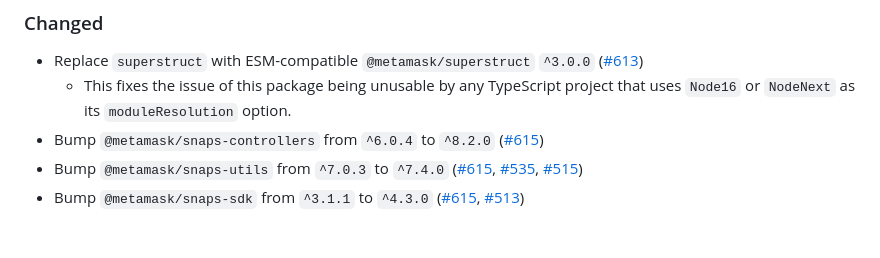
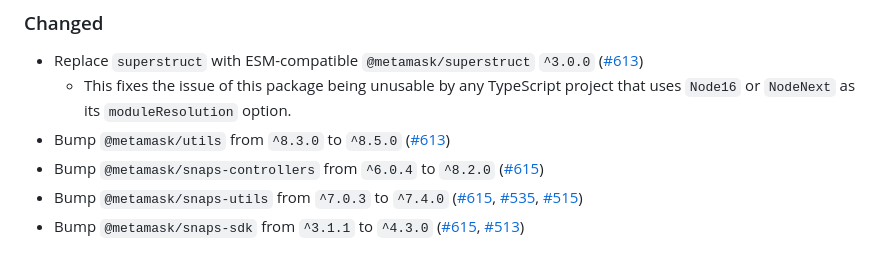
Before and after one commit to MetaMask/snaps-registry, a Markdown page: CHANGELOG.md, the part around the change. Drawn GitHub-style.

```diff
--- a/CHANGELOG.md
+++ b/CHANGELOG.md
@@ -13,6 +13,7 @@ and this project adheres to [Semantic Versioning](https://semver.org/spec/v2.0.0
 ### Changed
 - Replace `superstruct` with ESM-compatible `@metamask/superstruct` `^3.0.0` ([#613](https://github.com/MetaMask/snaps-registry/pull/613))
   - This fixes the issue of this package being unusable by any TypeScript project that uses `Node16` or `NodeNext` as its `moduleResolution` option.
+- Bump `@metamask/utils` from `^8.3.0` to `^8.5.0` ([#613](https://github.com/MetaMask/snaps-registry/pull/613))
 - Bump `@metamask/snaps-controllers` from `^6.0.4` to `^8.2.0` ([#615](https://github.com/MetaMask/snaps-registry/pull/615))
 - Bump `@metamask/snaps-utils` from `^7.0.3` to `^7.4.0` ([#615](https://github.com/MetaMask/snaps-registry/pull/615), [#535](https://github.com/MetaMask/snaps-registry/pull/535), [#515](https://github.com/MetaMask/snaps-registry/pull/515))
 - Bump `@metamask/snaps-sdk` from `^3.1.1` to `^4.3.0` ([#615](https://github.com/MetaMask/snaps-registry/pull/615), [#513](https://github.com/MetaMask/snaps-registry/pull/513))
```
